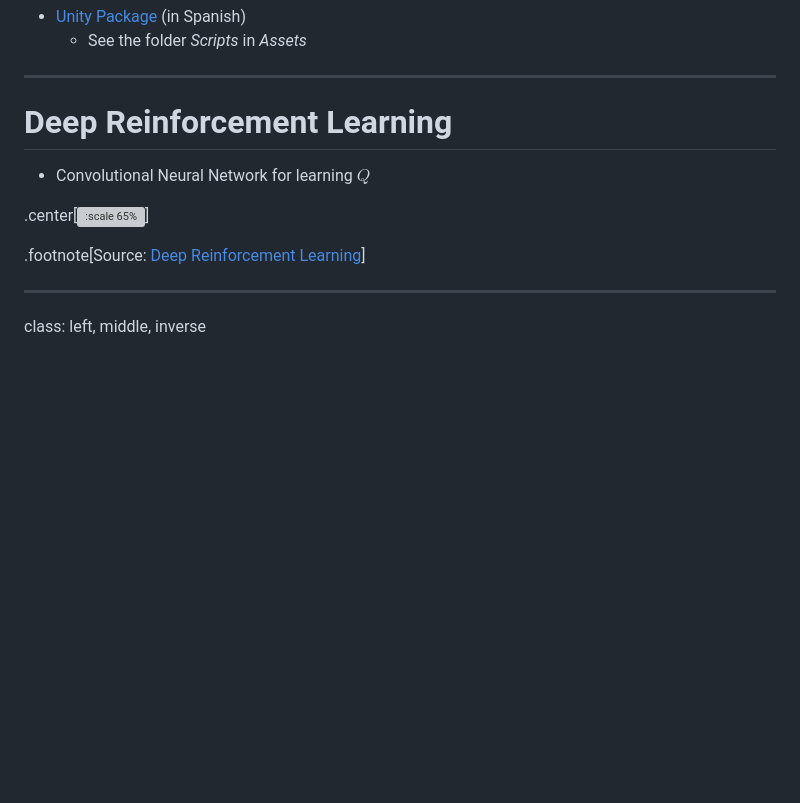
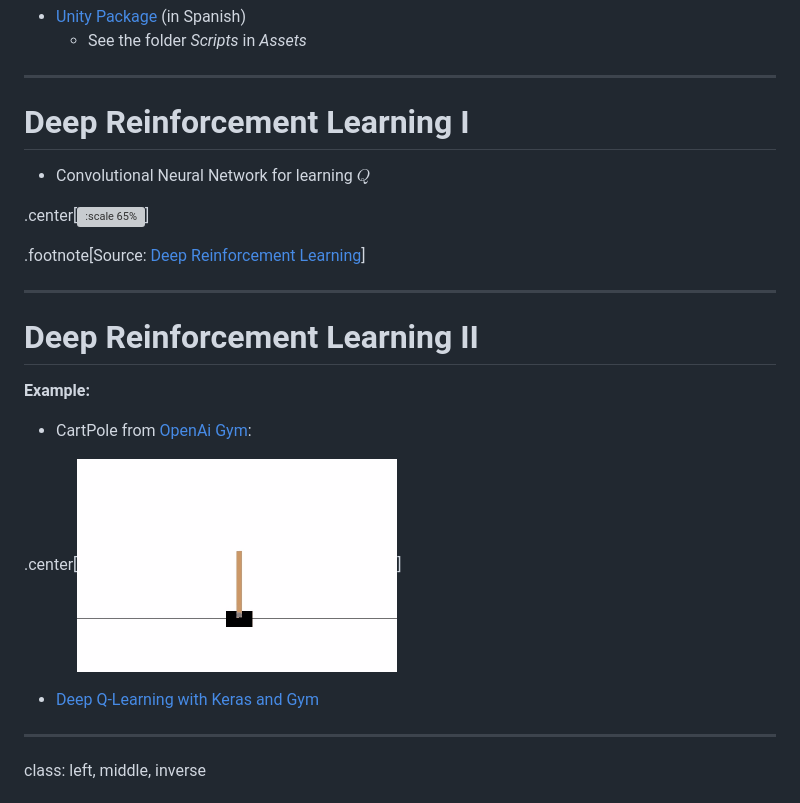
Before and after one commit to gebakx/ml-games, a Markdown page: readme.md, the part around the change. Drawn GitHub-style; pictures changed too: figures/cartpole.gif (added); blank space fills up the shorter version; grey boxes are pictures that could not be loaded.

Commit message:
cartpole

```diff
--- a/readme.md
+++ b/readme.md
@@ -928,13 +928,25 @@ Training example:
 
 ---
 
-# Deep Reinforcement Learning
+# Deep Reinforcement Learning I
 
 - Convolutional Neural Network for learning $Q$ <br>
 
 .center[[![:scale 65%](figures/breakout.png)](https://www.youtube.com/watch?v=TmPfTpjtdgg&feature=youtu.be)]
 
 .footnote[Source: [Deep Reinforcement Learning](https://deepmind.com/blog/article/deep-reinforcement-learning)]
+
+---
+
+# Deep Reinforcement Learning II
+
+**Example:**
+
+- CartPole from [OpenAi Gym](https://gym.openai.com/):
+
+.center[![:scale 50%](figures/cartpole.gif)]
+
+- [Deep Q-Learning with Keras and Gym](https://keon.io/deep-q-learning/)
 
 ---
 class: left, middle, inverse
```
